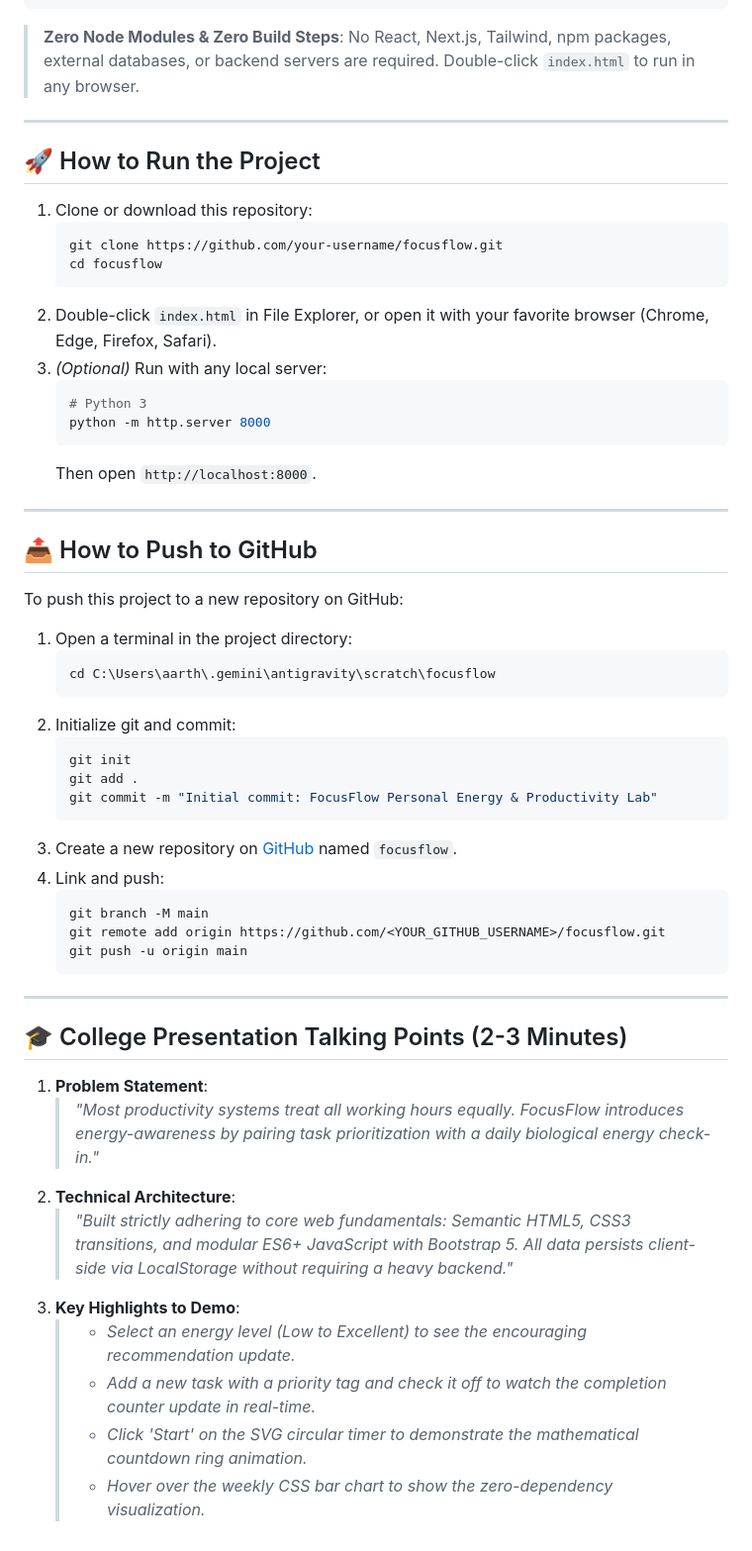
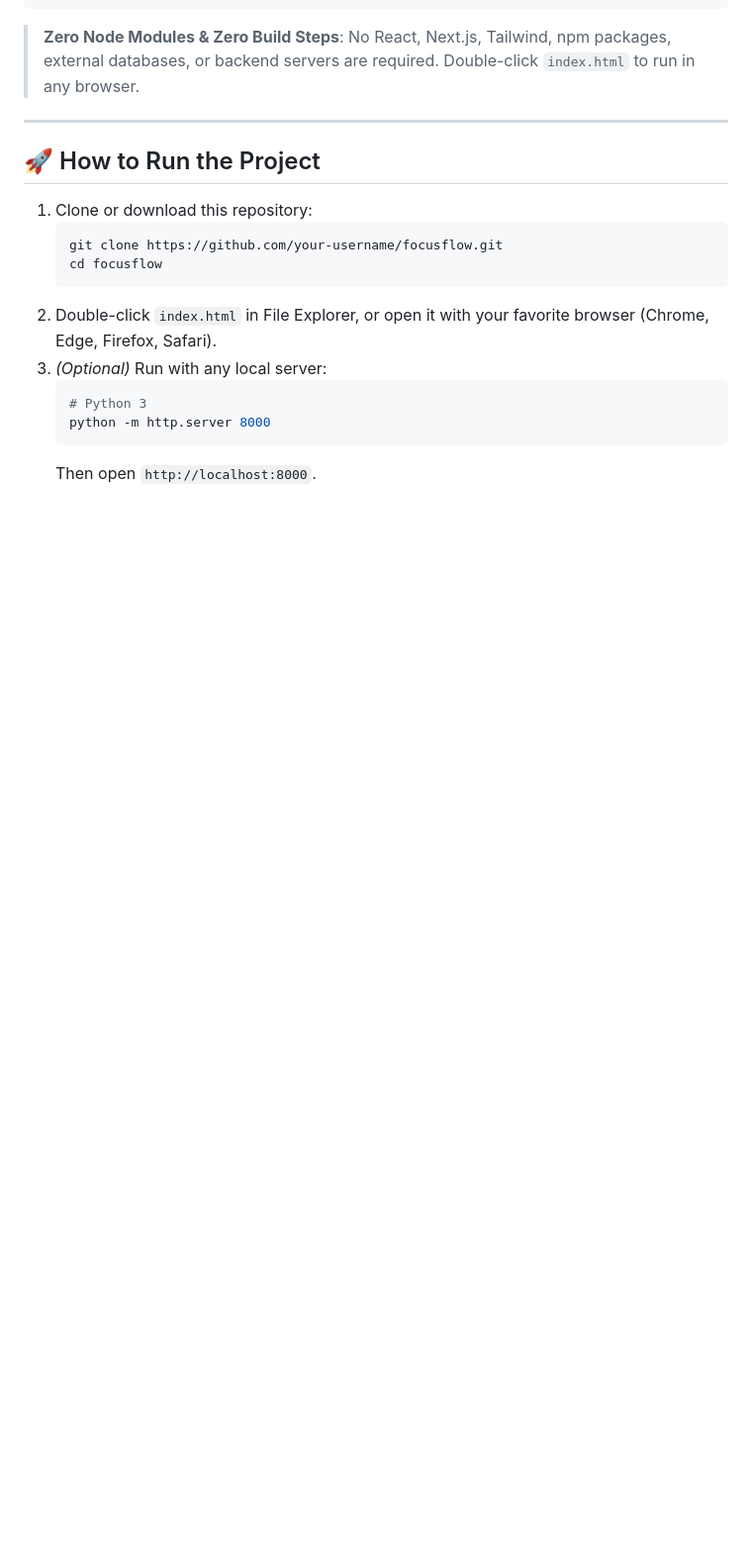
Before and after one commit to AK-wxs/focus-flow, a Markdown page: README.md, the part around the change. Shown at 99% size. Drawn GitHub-style; blank space fills up the shorter version.

````diff
--- a/README.md
+++ b/README.md
@@ -99,41 +99,3 @@ focusflow/
    python -m http.server 8000
    ```
    Then open `http://localhost:8000`.
-
----
-
-## 📤 How to Push to GitHub
-
-To push this project to a new repository on GitHub:
-
-1. Open a terminal in the project directory:
-   ```bash
-   cd C:\Users\aarth\.gemini\antigravity\scratch\focusflow
-   ```
-2. Initialize git and commit:
-   ```bash
-   git init
-   git add .
-   git commit -m "Initial commit: FocusFlow Personal Energy & Productivity Lab"
-   ```
-3. Create a new repository on [GitHub](https://github.com/new) named `focusflow`.
-4. Link and push:
-   ```bash
-   git branch -M main
-   git remote add origin https://github.com/<YOUR_GITHUB_USERNAME>/focusflow.git
-   git push -u origin main
-   ```
-
----
-
-## 🎓 College Presentation Talking Points (2-3 Minutes)
-
-1. **Problem Statement**:
-   > *"Most productivity systems treat all working hours equally. FocusFlow introduces energy-awareness by pairing task prioritization with a daily biological energy check-in."*
-2. **Technical Architecture**:
-   > *"Built strictly adhering to core web fundamentals: Semantic HTML5, CSS3 transitions, and modular ES6+ JavaScript with Bootstrap 5. All data persists client-side via LocalStorage without requiring a heavy backend."*
-3. **Key Highlights to Demo**:
-   > - *Select an energy level (Low to Excellent) to see the encouraging recommendation update.*
-   > - *Add a new task with a priority tag and check it off to watch the completion counter update in real-time.*
-   > - *Click 'Start' on the SVG circular timer to demonstrate the mathematical countdown ring animation.*
-   > - *Hover over the weekly CSS bar chart to show the zero-dependency visualization.*
````
